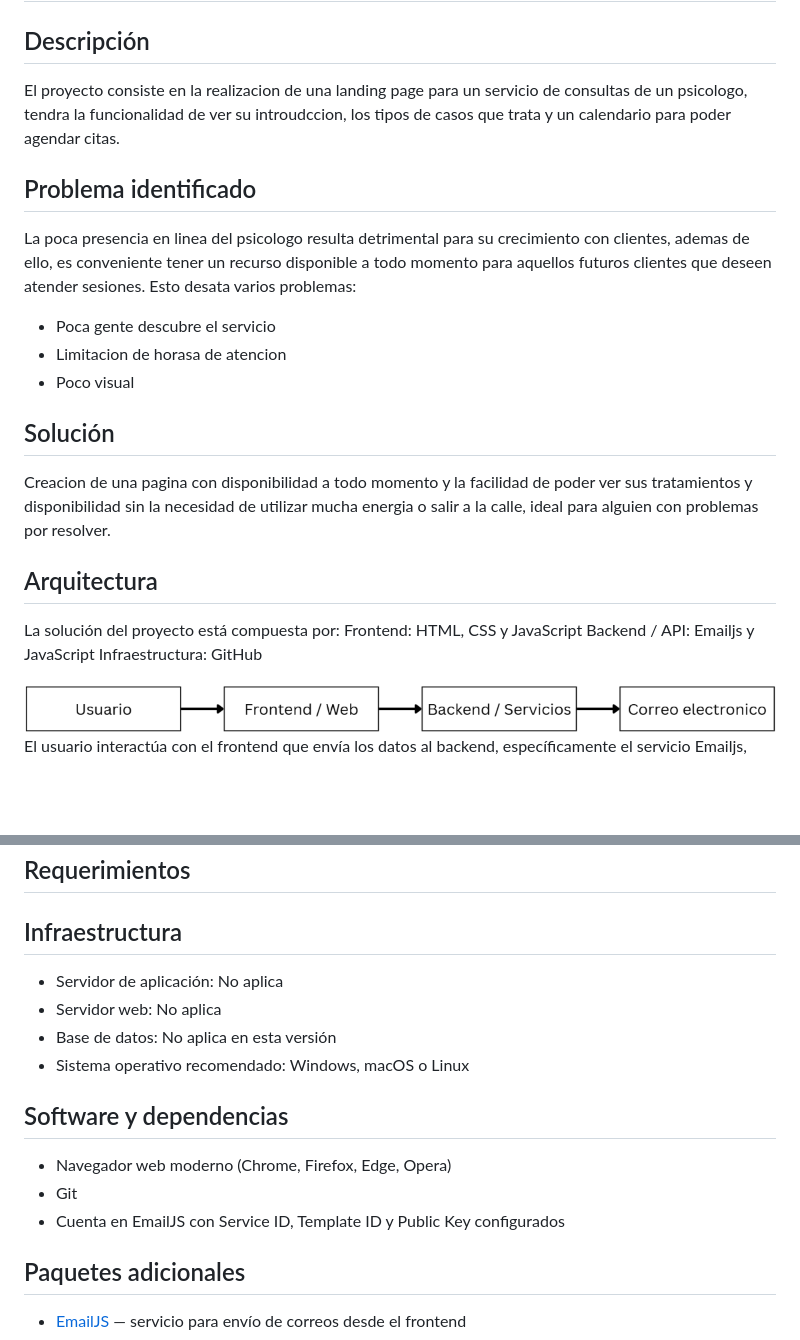
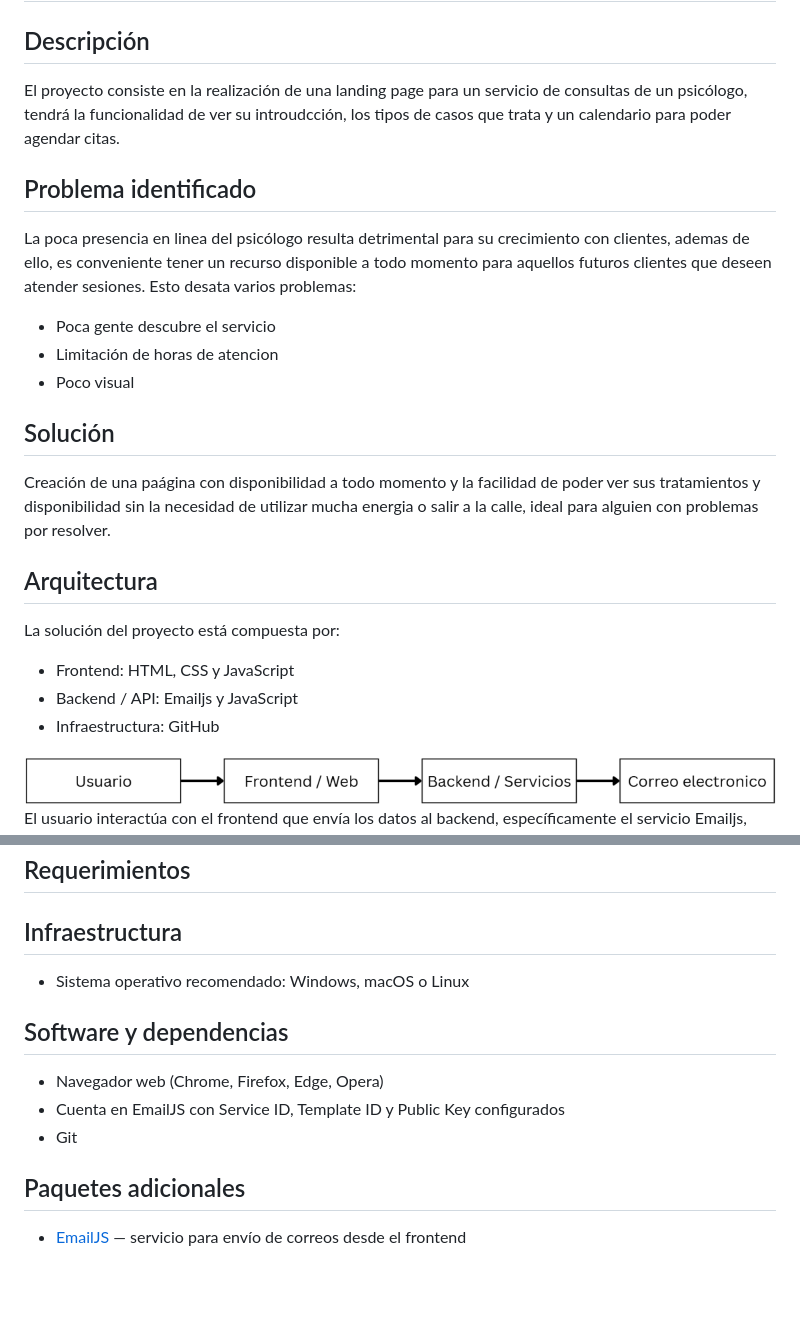
Before and after one commit to Albertorod0823/Proyecto-Consultas, a Markdown page: README.md, 2 parts joined by grey strips. Rendered like a GitHub page; blank space fills up the shorter version.

```diff
--- a/README.md
+++ b/README.md
@@ -1,21 +1,22 @@
 # Consultas EGT
 ## Descripción
-El proyecto consiste en la realizacion de una landing page para un servicio de consultas de un psicologo, tendra la funcionalidad de ver su introudccion, los tipos de casos que trata y un calendario para poder agendar citas.
+El proyecto consiste en la realización de una landing page para un servicio de consultas de un psicólogo, tendrá la funcionalidad de ver su introudcción, los tipos de casos que trata y un calendario para poder agendar citas.
 
 ## Problema identificado
-La poca presencia en linea del psicologo resulta detrimental para su crecimiento con clientes, ademas de ello, es conveniente tener un recurso disponible a todo momento para aquellos futuros clientes que deseen atender sesiones. Esto desata varios problemas:
-* Poca gente descubre el servicio
-* Limitacion de horasa de atencion
-* Poco visual
+La poca presencia en linea del psicólogo resulta detrimental para su crecimiento con clientes, ademas de ello, es conveniente tener un recurso disponible a todo momento para aquellos futuros clientes que deseen atender sesiones. Esto desata varios problemas:
+- Poca gente descubre el servicio
+- Limitación de horas de atencion
+- Poco visual
 
 ## Solución
-Creacion de una pagina con disponibilidad a todo momento y la facilidad de poder ver sus tratamientos y disponibilidad sin la necesidad de utilizar mucha energia o salir a la calle, ideal para alguien con problemas por resolver.
+Creación de una paágina con disponibilidad a todo momento y la facilidad de poder ver sus tratamientos y disponibilidad sin la necesidad de utilizar mucha energia o salir a la calle, ideal para alguien con problemas por resolver.
 
 ## Arquitectura
 La solución del proyecto está compuesta por:
-Frontend: HTML, CSS y JavaScript
-Backend / API: Emailjs y JavaScript
-Infraestructura: GitHub
+
+- Frontend: HTML, CSS y JavaScript
+- Backend / API: Emailjs y JavaScript
+- Infraestructura: GitHub
 
 ![Diagrama de arquitectura](img/arqui.png)
 El usuario interactúa con el frontend que envía los datos al backend, específicamente el servicio Emailjs, que envía el correo electrónico al psicólogo para que el pueda confirmar o rechazar la cita.
@@ -36,15 +37,12 @@ El usuario interactúa con el frontend que envía los datos al backend, específ
 ## Requerimientos
 
 ## Infraestructura
-* Servidor de aplicación: No aplica
-* Servidor web: No aplica
-* Base de datos: No aplica en esta versión
 * Sistema operativo recomendado: Windows, macOS o Linux
 
 ## Software y dependencias
-* Navegador web moderno (Chrome, Firefox, Edge, Opera)
+* Navegador web (Chrome, Firefox, Edge, Opera)
+* Cuenta en EmailJS con Service ID, Template ID y Public Key configurados
 * Git
-* Cuenta en EmailJS con Service ID, Template ID y Public Key configurados
 
 ## Paquetes adicionales
 * [EmailJS](https://www.emailjs.com/) — servicio para envío de correos desde el frontend
```
